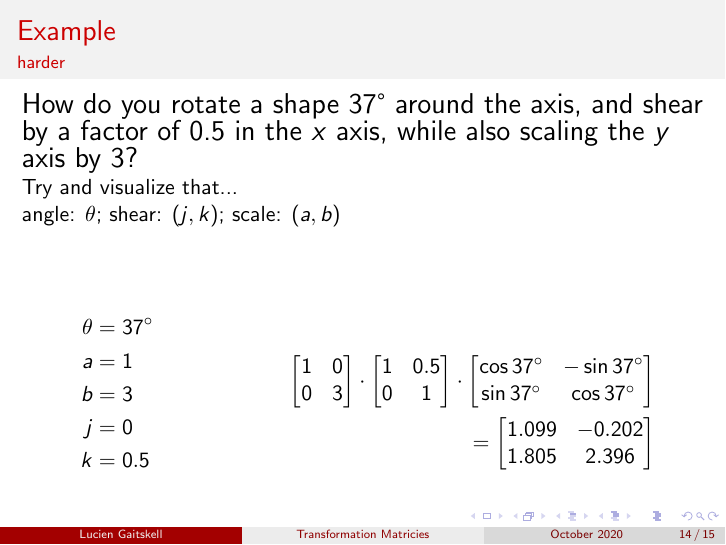
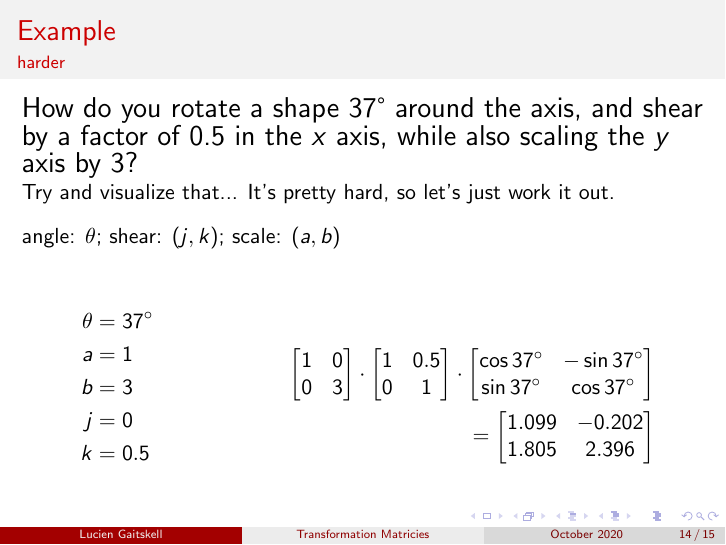
Before and after one commit to luciengaitskell/linear, LaTeX slides (unit1/presentation/presentation.tex): page 44 of 45 before the commit and page 45 of 46 after it. Compiled offline with pdfLaTeX.

Commit message:
Update unit 1 presentation

```diff
--- a/unit1/presentation/presentation.tex
+++ b/unit1/presentation/presentation.tex
@@ -314,11 +314,13 @@ So\dots \pause
   {\Large How do you rotate a shape 37° around the axis, and shear by a factor of
           0.5 in the $x$ axis, while also scaling the $y$ axis by 3?} \pause
 
-  Try and visualize that... \pause
+  Try and visualize that... \pause It's pretty hard, so let's just work it out. \pause
+
+  \vspace{0.3cm}
 
   angle: $\theta$; shear: ($j, k$); scale: ($a, b$)
 
-  \vspace{1cm}
+  \vspace{0.5cm}
 
   \begin{columns}
     \begin{column}{0.3\textwidth}
```
